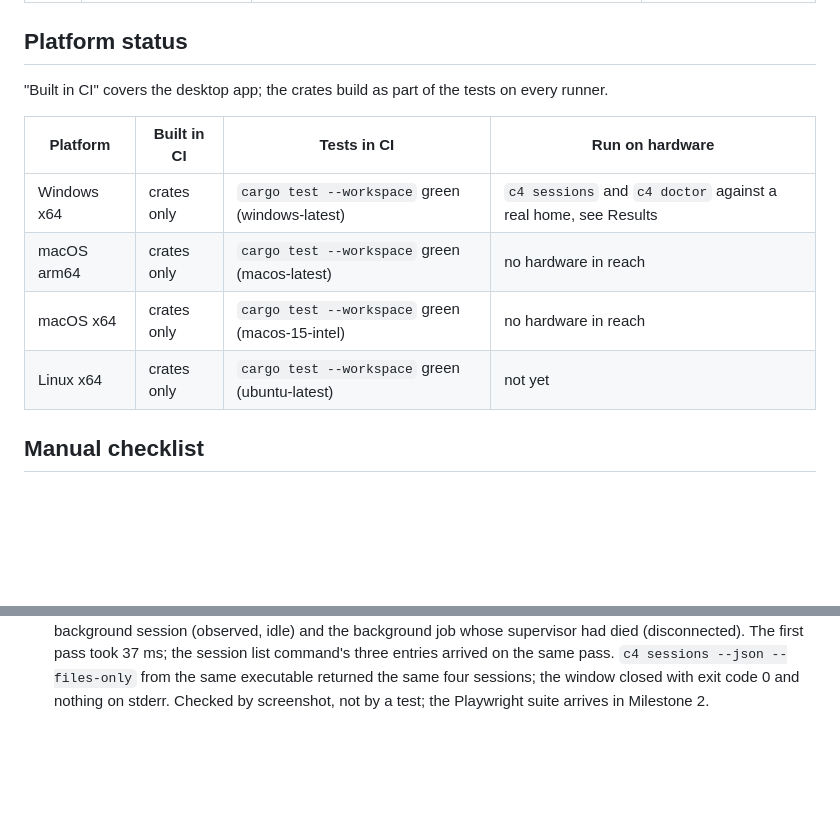
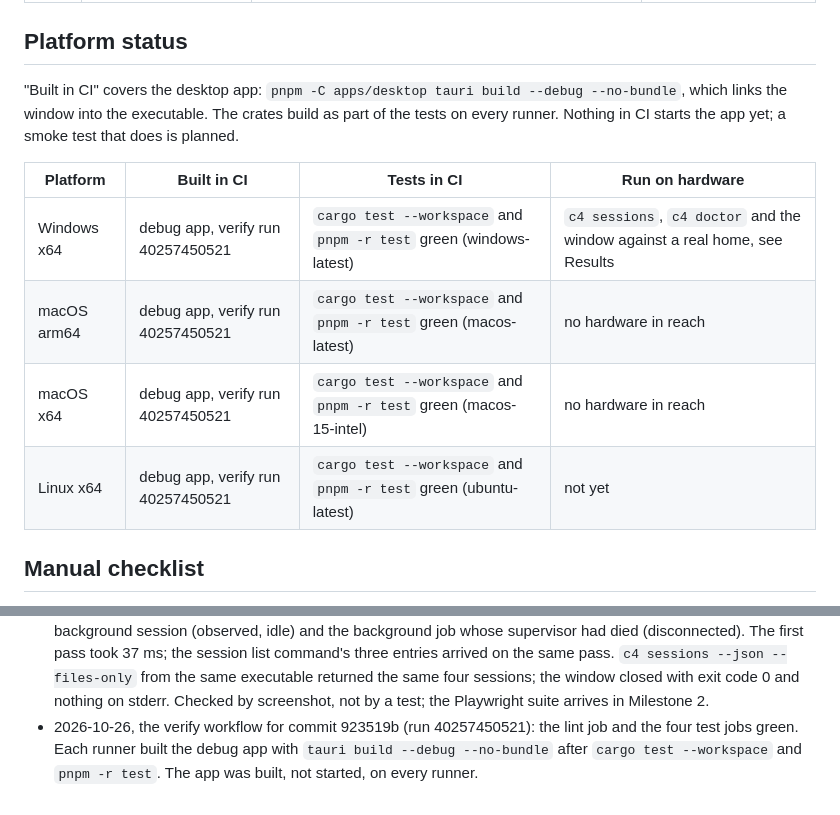
Before and after one commit to watchthelight/C4, a Markdown page: docs/VERIFICATION.md, 2 parts joined by grey strips. Drawn GitHub-style; blank space fills up the shorter version.

Commit message:
docs: verification table with the debug app builds
Run 40257450521 built the debug app on all four runners, so the platform
table says so and the Results list records the run. The architecture page
quotes both recorded cold-start figures.

```diff
--- a/docs/VERIFICATION.md
+++ b/docs/VERIFICATION.md
@@ -26,14 +26,16 @@ and passes; "manual" means someone ran the checklist on real hardware; "unverifi
 
 ## Platform status
 
-"Built in CI" covers the desktop app; the crates build as part of the tests on every runner.
+"Built in CI" covers the desktop app: `pnpm -C apps/desktop tauri build --debug --no-bundle`, which
+links the window into the executable. The crates build as part of the tests on every runner. Nothing
+in CI starts the app yet; a smoke test that does is planned.
 
 | Platform | Built in CI | Tests in CI | Run on hardware |
 |---|---|---|---|
-| Windows x64 | crates only | `cargo test --workspace` green (windows-latest) | `c4 sessions` and `c4 doctor` against a real home, see Results |
-| macOS arm64 | crates only | `cargo test --workspace` green (macos-latest) | no hardware in reach |
-| macOS x64 | crates only | `cargo test --workspace` green (macos-15-intel) | no hardware in reach |
-| Linux x64 | crates only | `cargo test --workspace` green (ubuntu-latest) | not yet |
+| Windows x64 | debug app, verify run 40257450521 | `cargo test --workspace` and `pnpm -r test` green (windows-latest) | `c4 sessions`, `c4 doctor` and the window against a real home, see Results |
+| macOS arm64 | debug app, verify run 40257450521 | `cargo test --workspace` and `pnpm -r test` green (macos-latest) | no hardware in reach |
+| macOS x64 | debug app, verify run 40257450521 | `cargo test --workspace` and `pnpm -r test` green (macos-15-intel) | no hardware in reach |
+| Linux x64 | debug app, verify run 40257450521 | `cargo test --workspace` and `pnpm -r test` green (ubuntu-latest) | not yet |
 
 ## Manual checklist
 
@@ -77,3 +79,6 @@ result below the list when you run it.
   entries arrived on the same pass. `c4 sessions --json --files-only` from the same executable
   returned the same four sessions; the window closed with exit code 0 and nothing on stderr. Checked
   by screenshot, not by a test; the Playwright suite arrives in Milestone 2.
+- 2026-10-26, the verify workflow for commit 923519b (run 40257450521): the lint job and the four
+  test jobs green. Each runner built the debug app with `tauri build --debug --no-bundle` after
+  `cargo test --workspace` and `pnpm -r test`. The app was built, not started, on every runner.
```
Also changed, not shown: docs/ARCHITECTURE.md (+1 -1 lines).
